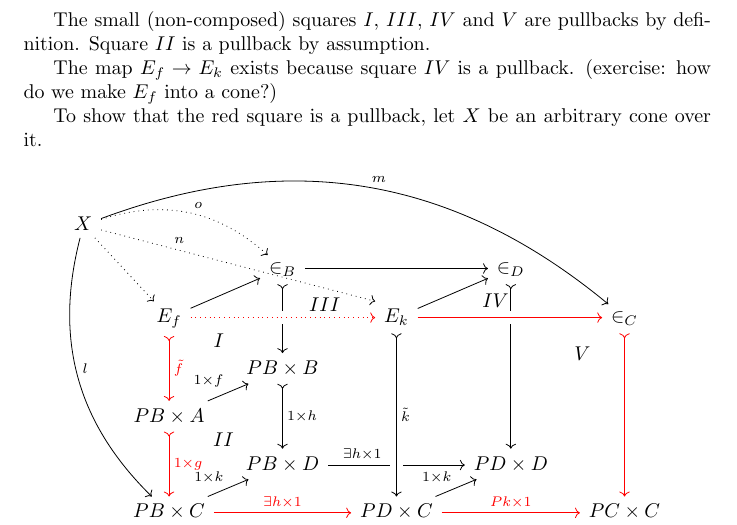
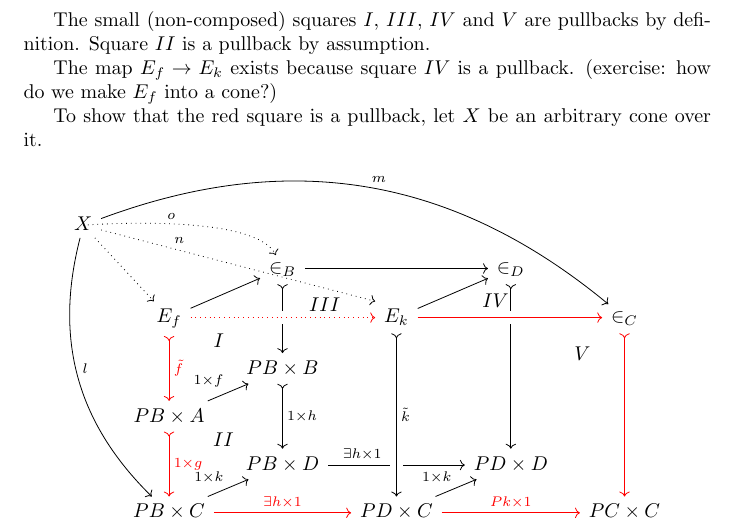
Before and after one commit to abooij/cargo-hold, a LaTeX document (beck-chevalley.tex): part of page 3 of 3, cut so that both start at the same text. Compiled offline with pdfLaTeX.

Commit message:
Minor visual improvement

```diff
--- a/beck-chevalley.tex
+++ b/beck-chevalley.tex
@@ -288,7 +288,7 @@
       \arrow[ddddddr, "l", bend right]
       \arrow[rrrrrdd, "m", bend left]
       \arrow[rrrdd, "n" near start, dotted, end anchor=north west]
-      \arrow[rrd, "o", dotted, bend left]
+      \arrow[rrd, "o", dotted, controls={+(0,0) and +(-0.5,1)}]
       \arrow[rdd, dotted]
     &&&&&
     \\
```
